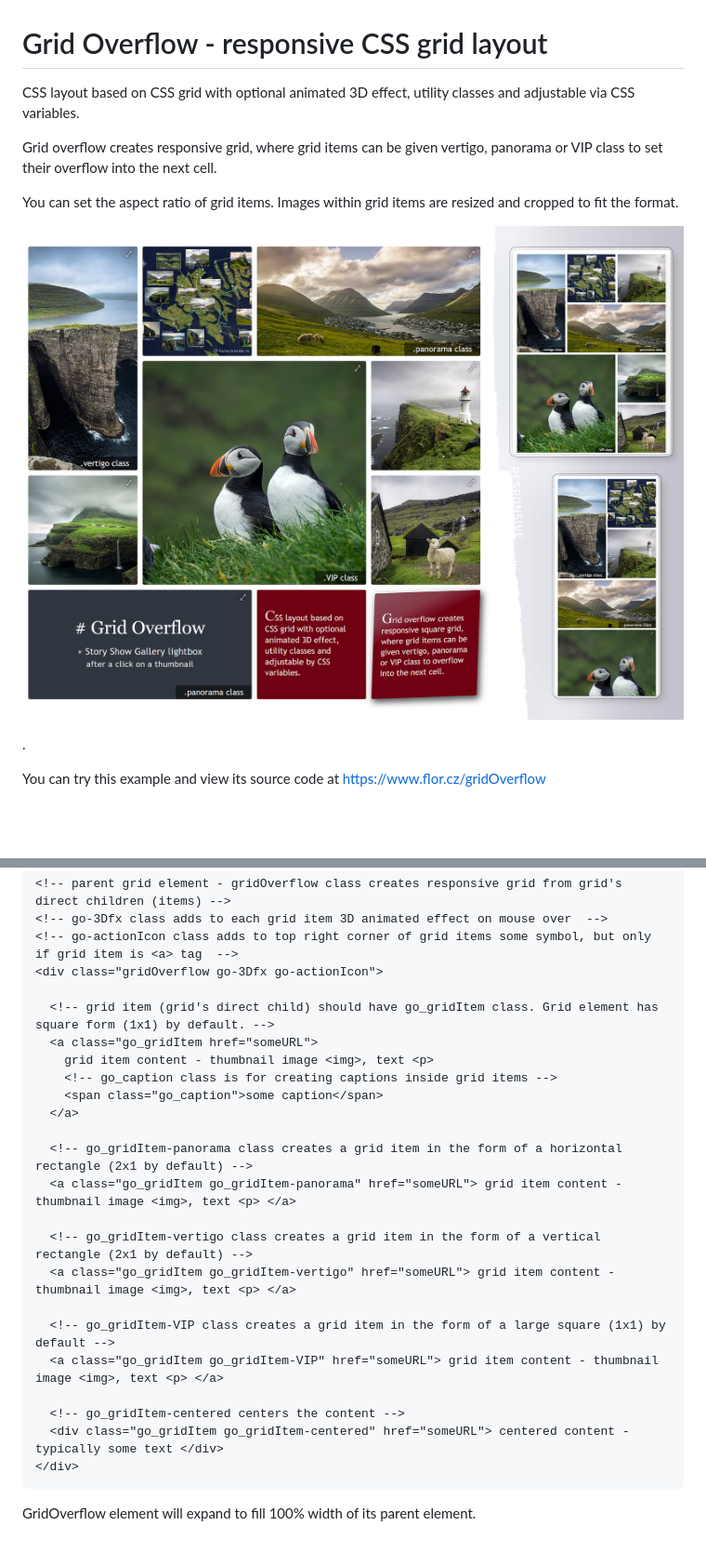
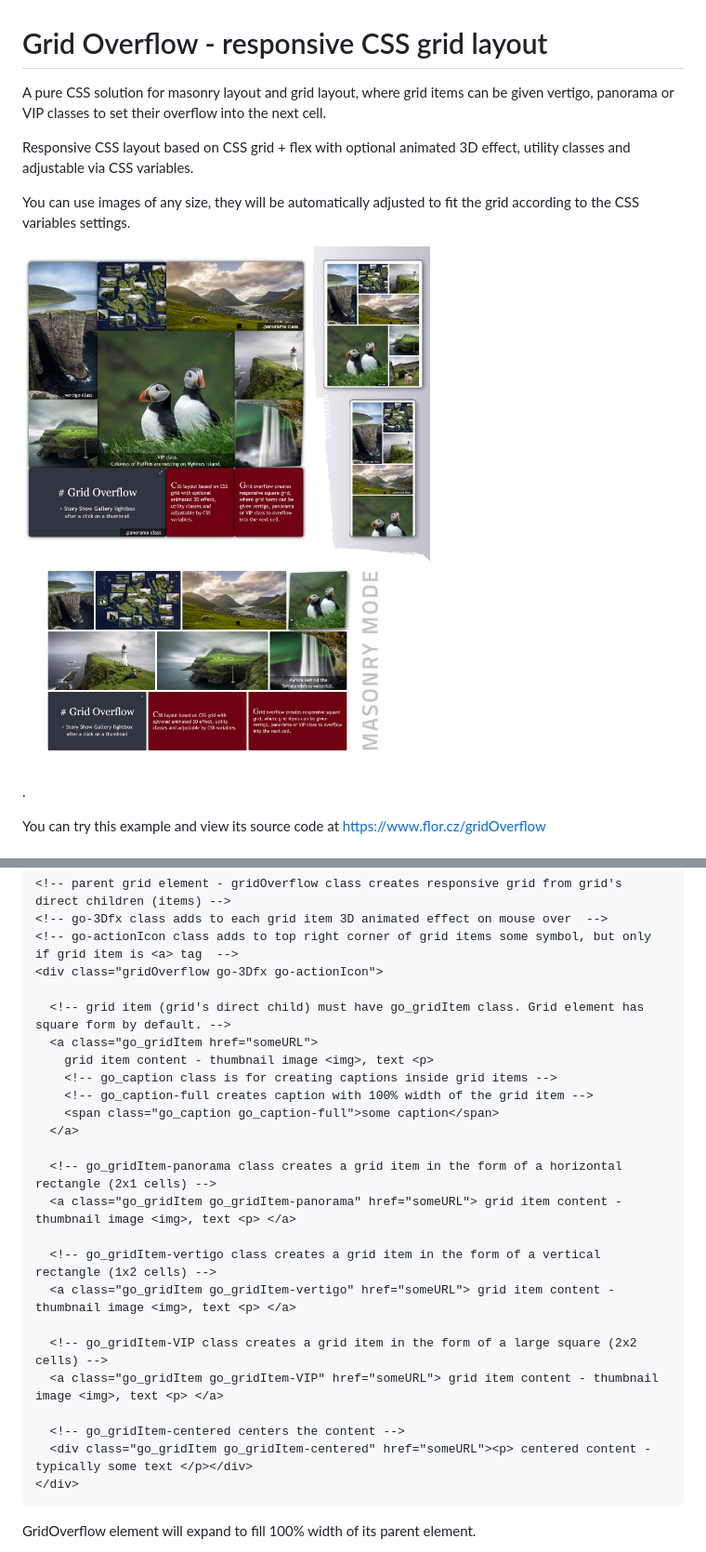
Before and after one commit to Roman-Flossler/Grid-Overflow, a Markdown page: README.md, 2 parts joined by grey strips. Shown: that part at 93% size. Drawn GitHub-style; pictures changed too: gridOverflow.jpg; blank space fills up the shorter version.

Commit message:
v1.2.0-masonry mode, examples update

````diff
--- a/README.md
+++ b/README.md
@@ -1,10 +1,10 @@
 # Grid Overflow - responsive CSS grid layout
 
-CSS layout based on CSS grid with optional animated 3D effect, utility classes and adjustable via CSS variables.
+A pure CSS solution for masonry layout and grid layout, where grid items can be given vertigo, pa­no­rama or VIP classes to set their over­flow into the next cell.
 
-Grid overflow crea­tes respon­sive grid, where grid items can be given vertigo, pa­no­rama or VIP class to set their over­flow into the next cell.
+Responsive CSS layout based on CSS grid + flex with optional animated 3D effect, utility classes and adjustable via CSS variables.
 
-You can set the aspect ratio of grid items. Images within grid items are resized and cropped to fit the format.
+You can use images of any size, they will be automatically adjusted to fit the grid according to the CSS variables settings.
 
 ![Grid Overflow example](https://raw.githubusercontent.com/Roman-Flossler/Grid-Overflow/main/gridOverflow.jpg)
 
@@ -28,24 +28,25 @@ Create some parent element, its children with content and add neccessary classes
 <!-- go-actionIcon class adds to top right corner of grid items some symbol, but only if grid item is <a> tag  -->
 <div class="gridOverflow go-3Dfx go-actionIcon">
 
-  <!-- grid item (grid's direct child) should have go_gridItem class. Grid element has square form (1x1) by default. -->
+  <!-- grid item (grid's direct child) must have go_gridItem class. Grid element has square form by default. -->
   <a class="go_gridItem href="someURL">
     grid item content - thumbnail image <img>, text <p>
     <!-- go_caption class is for creating captions inside grid items -->
-    <span class="go_caption">some caption</span>
+    <!-- go_caption-full creates caption with 100% width of the grid item -->
+    <span class="go_caption go_caption-full">some caption</span>
   </a>
 
-  <!-- go_gridItem-panorama class creates a grid item in the form of a horizontal rectangle (2x1 by default) -->
+  <!-- go_gridItem-panorama class creates a grid item in the form of a horizontal rectangle (2x1 cells) -->
   <a class="go_gridItem go_gridItem-panorama" href="someURL"> grid item content - thumbnail image <img>, text <p> </a>
 
-  <!-- go_gridItem-vertigo class creates a grid item in the form of a vertical rectangle (2x1 by default) -->
+  <!-- go_gridItem-vertigo class creates a grid item in the form of a vertical rectangle (1x2 cells) -->
   <a class="go_gridItem go_gridItem-vertigo" href="someURL"> grid item content - thumbnail image <img>, text <p> </a>
 
-  <!-- go_gridItem-VIP class creates a grid item in the form of a large square (1x1) by default -->
+  <!-- go_gridItem-VIP class creates a grid item in the form of a large square (2x2 cells) -->
   <a class="go_gridItem go_gridItem-VIP" href="someURL"> grid item content - thumbnail image <img>, text <p> </a>
 
   <!-- go_gridItem-centered centers the content -->
-  <div class="go_gridItem go_gridItem-centered" href="someURL"> centered content - typically some text </div>
+  <div class="go_gridItem go_gridItem-centered" href="someURL"><p> centered content - typically some text </p></div>
 </div>
 ```
 
````
Also changed, not shown: other parts of README.md (+35 -0 lines), 4 other files.
